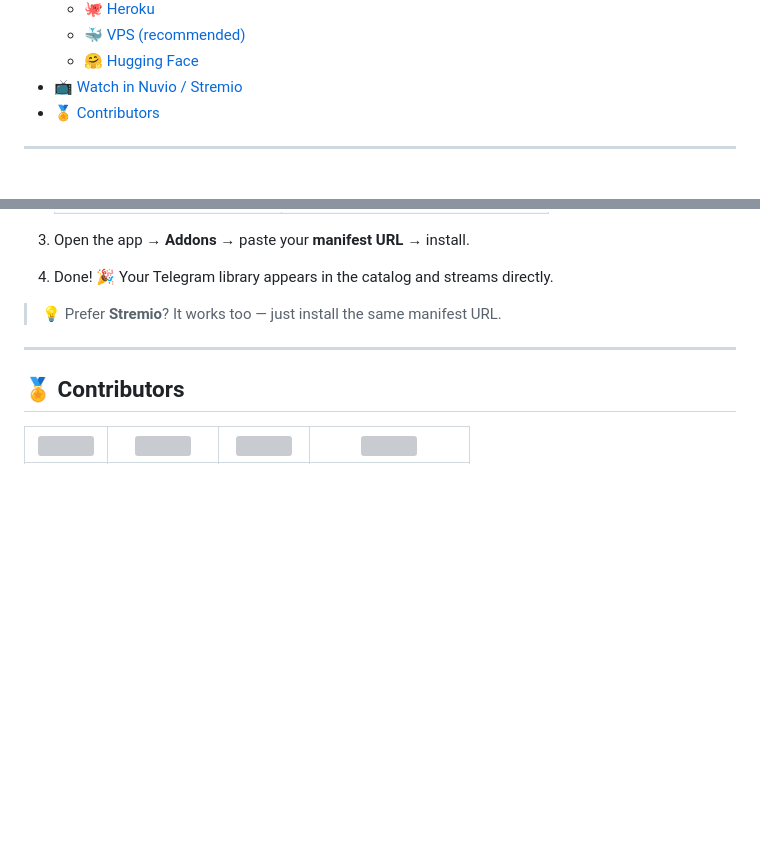
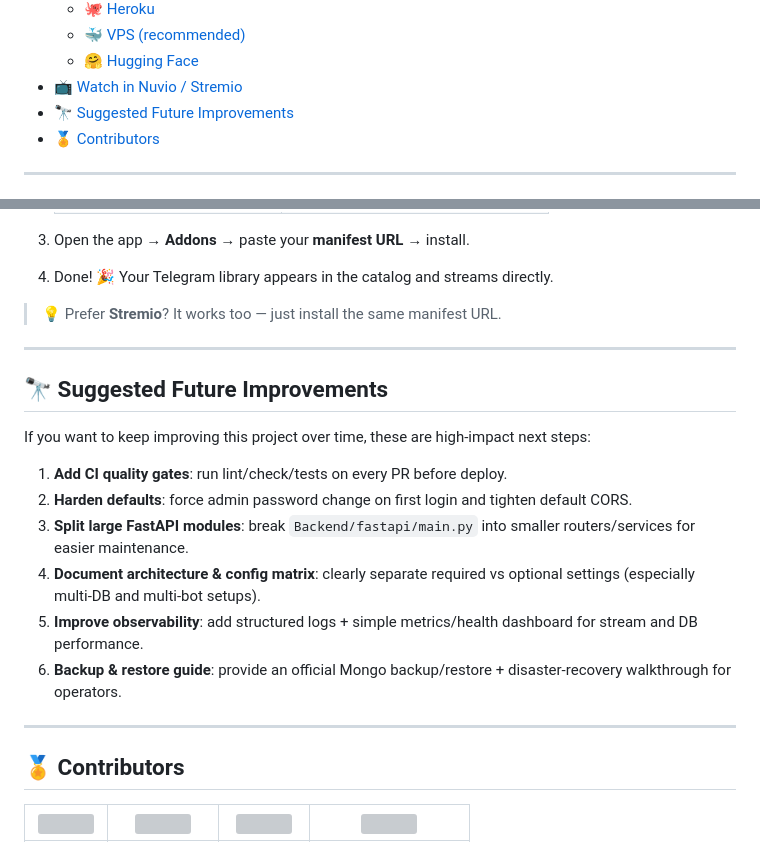
Before and after one commit to kglaynyi/MovieBox, a Markdown page: README.md, 2 parts joined by grey strips. Drawn GitHub-style; blank space fills up the shorter version; grey boxes are pictures that could not be loaded.

Commit message:
docs: add future improvement roadmap to README
Co-authored-by: kglaynyi <94588643+kglaynyi@users.noreply.github.com>

```diff
--- a/README.md
+++ b/README.md
@@ -62,6 +62,7 @@ pinned: false
   * [🐳 VPS (recommended)](#-vps-guide-recommended)
   * [🤗 Hugging Face](#-hugging-face-guide-free-always-online-no-vps)
 * [📺 Watch in Nuvio / Stremio](#-watch-in-nuvio--stremio)
+* [🔭 Suggested Future Improvements](#-suggested-future-improvements)
 * [🏅 Contributors](#-contributors)
 
 ---
@@ -883,6 +884,19 @@ Your server is a standard **Stremio-style addon**, so it works in any compatible
 
 ---
 
+## 🔭 Suggested Future Improvements
+
+If you want to keep improving this project over time, these are high-impact next steps:
+
+1. **Add CI quality gates**: run lint/check/tests on every PR before deploy.
+2. **Harden defaults**: force admin password change on first login and tighten default CORS.
+3. **Split large FastAPI modules**: break `Backend/fastapi/main.py` into smaller routers/services for easier maintenance.
+4. **Document architecture & config matrix**: clearly separate required vs optional settings (especially multi-DB and multi-bot setups).
+5. **Improve observability**: add structured logs + simple metrics/health dashboard for stream and DB performance.
+6. **Backup & restore guide**: provide an official Mongo backup/restore + disaster-recovery walkthrough for operators.
+
+---
+
 ## 🏅 Contributors
 
 |<img width="80" src="https://avatars.githubusercontent.com/u/113664541">|<img width="80" src="https://avatars.githubusercontent.com/u/13152917">|<img width="80" src="https://avatars.githubusercontent.com/u/14957082">|<img width="80" src="https://raw.githubusercontent.com/vflixa1prime/Readme/main/VFlixPRime.png">|
```
